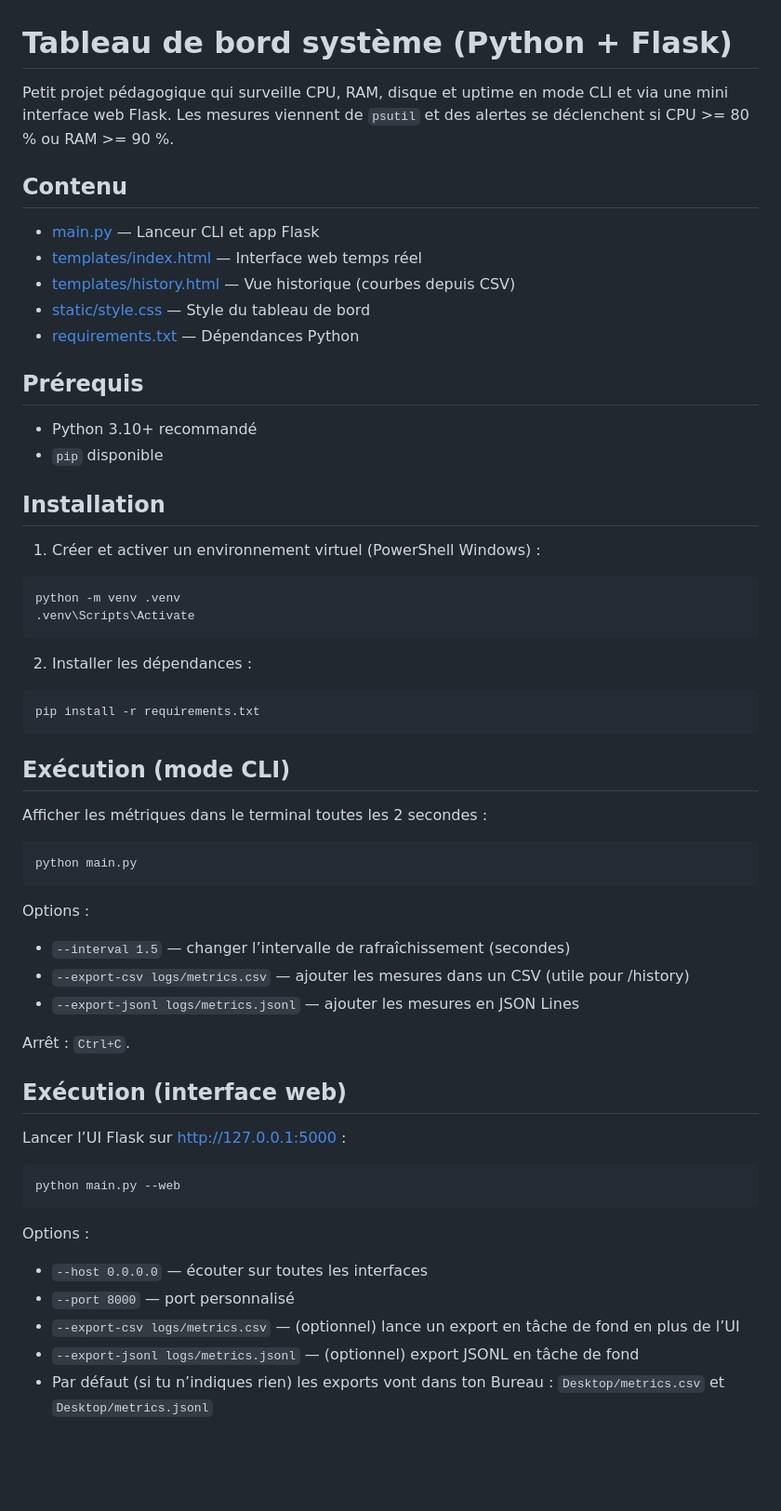
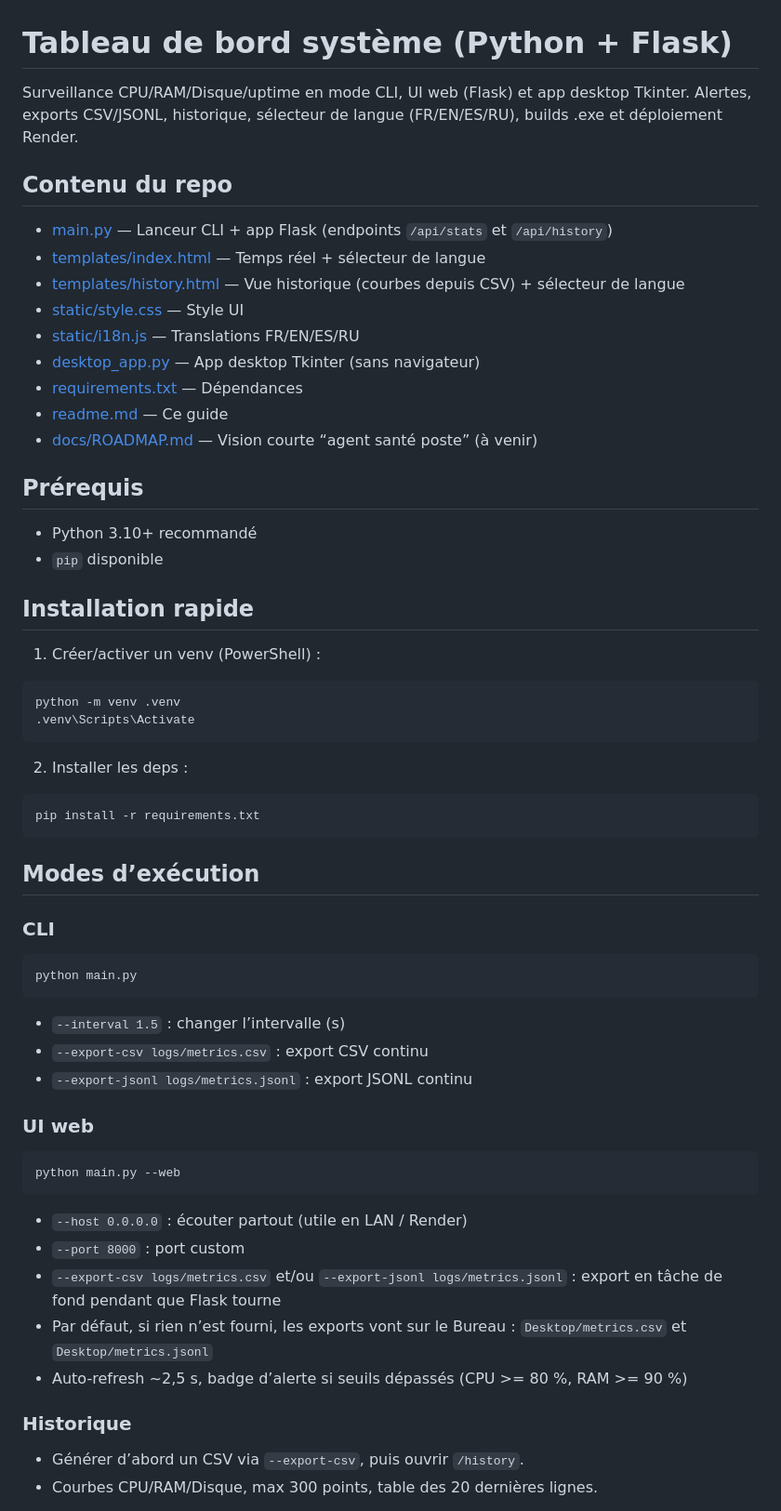
Before and after one commit to BunaTech-G/Dash-Fleet, a Markdown page: readme.md, the part around one of its changes. Shown at 93% size. Rendered like a GitHub page; blank space fills up the shorter version.

````diff
--- a/readme.md
+++ b/readme.md
@@ -1,53 +1,53 @@
 # Tableau de bord système (Python + Flask)
 
-Petit projet pédagogique qui surveille CPU, RAM, disque et uptime en mode CLI et via une mini interface web Flask. Les mesures viennent de `psutil` et des alertes se déclenchent si CPU >= 80 % ou RAM >= 90 %.
+Surveillance CPU/RAM/Disque/uptime en mode CLI, UI web (Flask) et app desktop Tkinter. Alertes, exports CSV/JSONL, historique, sélecteur de langue (FR/EN/ES/RU), builds .exe et déploiement Render.
 
-## Contenu
-- [main.py](main.py) — Lanceur CLI et app Flask
-- [templates/index.html](templates/index.html) — Interface web temps réel
-- [templates/history.html](templates/history.html) — Vue historique (courbes depuis CSV)
-- [static/style.css](static/style.css) — Style du tableau de bord
-- [requirements.txt](requirements.txt) — Dépendances Python
+## Contenu du repo
+- [main.py](main.py) — Lanceur CLI + app Flask (endpoints `/api/stats` et `/api/history`)
+- [templates/index.html](templates/index.html) — Temps réel + sélecteur de langue
+- [templates/history.html](templates/history.html) — Vue historique (courbes depuis CSV) + sélecteur de langue
+- [static/style.css](static/style.css) — Style UI
+- [static/i18n.js](static/i18n.js) — Translations FR/EN/ES/RU
+- [desktop_app.py](desktop_app.py) — App desktop Tkinter (sans navigateur)
+- [requirements.txt](requirements.txt) — Dépendances
+- [readme.md](readme.md) — Ce guide
+- [docs/ROADMAP.md](docs/ROADMAP.md) — Vision courte “agent santé poste” (à venir)
 
 ## Prérequis
 - Python 3.10+ recommandé
 - `pip` disponible
 
-## Installation
-1) Créer et activer un environnement virtuel (PowerShell Windows) :
+## Installation rapide
+1) Créer/activer un venv (PowerShell) :
 ```
 python -m venv .venv
 .venv\Scripts\Activate
 ```
-
-2) Installer les dépendances :
+2) Installer les deps :
 ```
 pip install -r requirements.txt
 ```
 
-## Exécution (mode CLI)
-Afficher les métriques dans le terminal toutes les 2 secondes :
+## Modes d’exécution
+### CLI
 ```
 python main.py
 ```
+- `--interval 1.5` : changer l’intervalle (s)
+- `--export-csv logs/metrics.csv` : export CSV continu
+- `--export-jsonl logs/metrics.jsonl` : export JSONL continu
 
-Options :
-- `--interval 1.5` — changer l’intervalle de rafraîchissement (secondes)
-- `--export-csv logs/metrics.csv` — ajouter les mesures dans un CSV (utile pour /history)
-- `--export-jsonl logs/metrics.jsonl` — ajouter les mesures en JSON Lines
-
-Arrêt : `Ctrl+C`.
-
-## Exécution (interface web)
-Lancer l’UI Flask sur http://127.0.0.1:5000 :
+### UI web
 ```
 python main.py --web
 ```
+- `--host 0.0.0.0` : écouter partout (utile en LAN / Render)
+- `--port 8000` : port custom
+- `--export-csv logs/metrics.csv` et/ou `--export-jsonl logs/metrics.jsonl` : export en tâche de fond pendant que Flask tourne
+- Par défaut, si rien n’est fourni, les exports vont sur le Bureau : `Desktop/metrics.csv` et `Desktop/metrics.jsonl`
+- Auto-refresh ~2,5 s, badge d’alerte si seuils dépassés (CPU >= 80 %, RAM >= 90 %)
 
-Options :
-- `--host 0.0.0.0` — écouter sur toutes les interfaces
-- `--port 8000` — port personnalisé
-- `--export-csv logs/metrics.csv` — (optionnel) lance un export en tâche de fond en plus de l’UI
-- `--export-jsonl logs/metrics.jsonl` — (optionnel) export JSONL en tâche de fond
-- Par défaut (si tu n’indiques rien) les exports vont dans ton Bureau : `Desktop/metrics.csv` et `Desktop/metrics.jsonl`
+### Historique
+- Générer d’abord un CSV via `--export-csv`, puis ouvrir `/history`.
+- Courbes CPU/RAM/Disque, max 300 points, table des 20 dernières lignes.
 
````
Also changed, not shown: other parts of readme.md (+41 -40 lines), docs/ROADMAP.md (added, +47 -0 lines).
